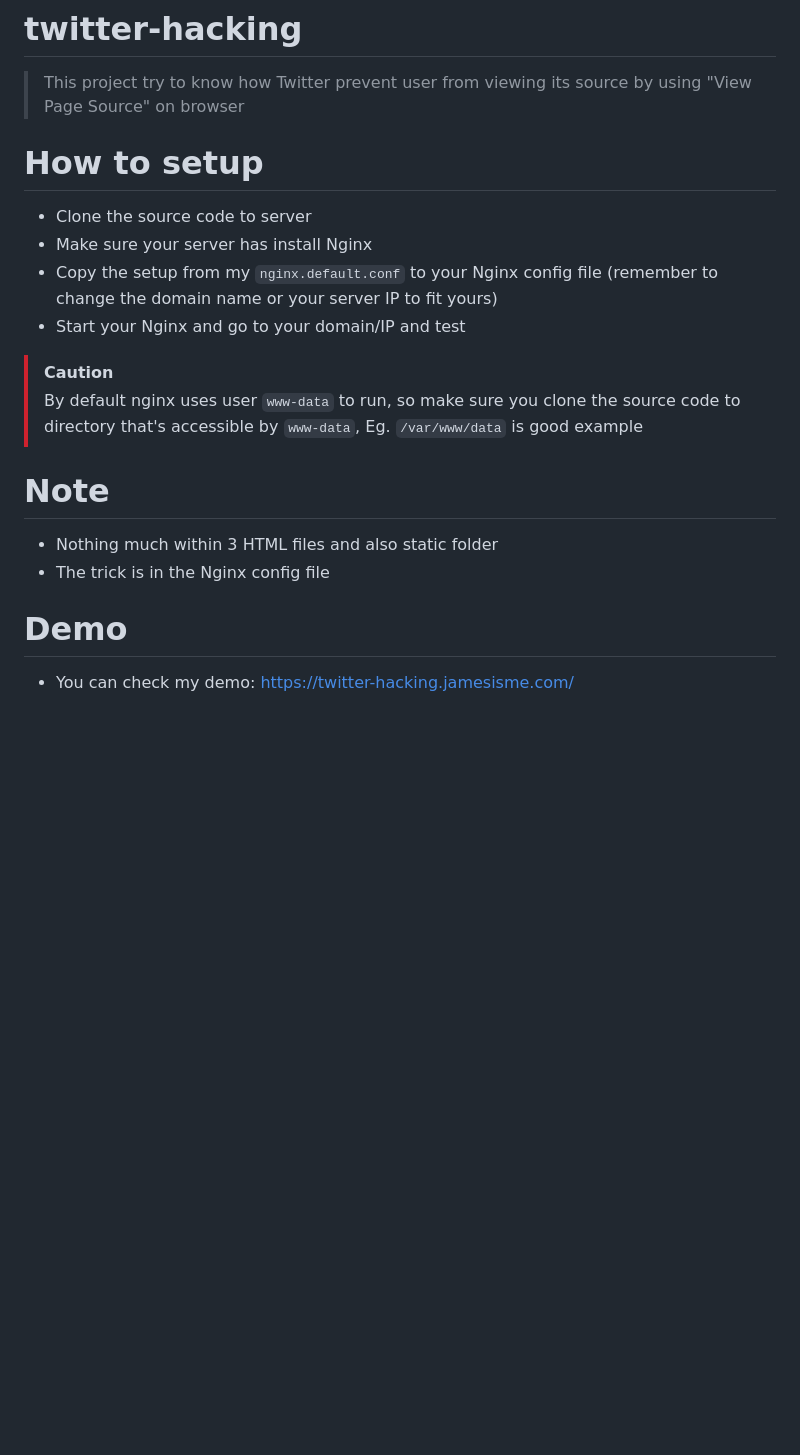
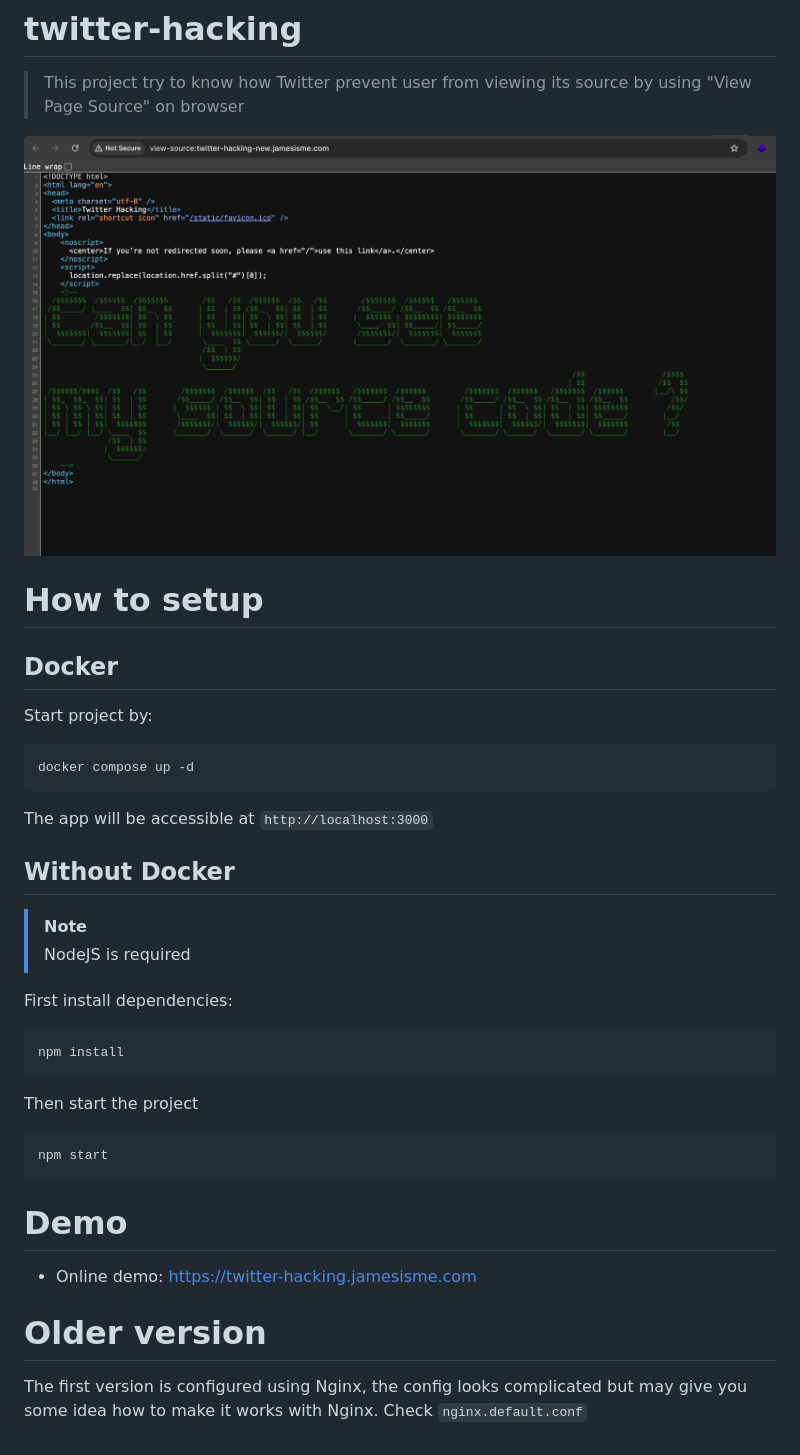
Before and after one commit to maitrungduc1410/twitter-hacking, a Markdown page: README.md, the part around the change. Rendered like a GitHub page; pictures changed too: demo.png (added); blank space fills up the shorter version.

Commit message:
feat: add demo

````diff
--- a/README.md
+++ b/README.md
@@ -2,17 +2,41 @@
 
 > This project try to know how Twitter prevent user from viewing its source by using \"View Page Source\" on browser
 
+[![Watch the video](./demo.png)](./demo.mov)
+
 # How to setup
-- Clone the source code to server
-- Make sure your server has install Nginx
-- Copy the setup from my `nginx.default.conf` to your Nginx config file (remember to change the domain name or your server IP to fit yours)
-- Start your Nginx and go to your domain/IP and test
 
-> [!CAUTION]
-> By default nginx uses user `www-data` to run, so make sure you clone the source code to directory that's accessible by `www-data`, Eg. `/var/www/data` is good example
-# Note
-- Nothing much within 3 HTML files and also static folder
-- The trick is in the Nginx config file
+## Docker
+
+Start project by:
+
+```
+docker compose up -d
+```
+
+The app will be accessible at `http://localhost:3000`
+
+## Without Docker
+
+> [!NOTE]
+> NodeJS is required
+
+First install dependencies:
+
+```
+npm install
+```
+
+Then start the project
+
+```
+npm start
+```
 
 # Demo
-- You can check my demo: https://twitter-hacking.jamesisme.com/
+
+- Online demo: https://twitter-hacking.jamesisme.com
+
+# Older version
+
+The first version is configured using Nginx, the config looks complicated but may give you some idea how to make it works with Nginx. Check `nginx.default.conf`
````
Also changed, not shown: 5 other files.
